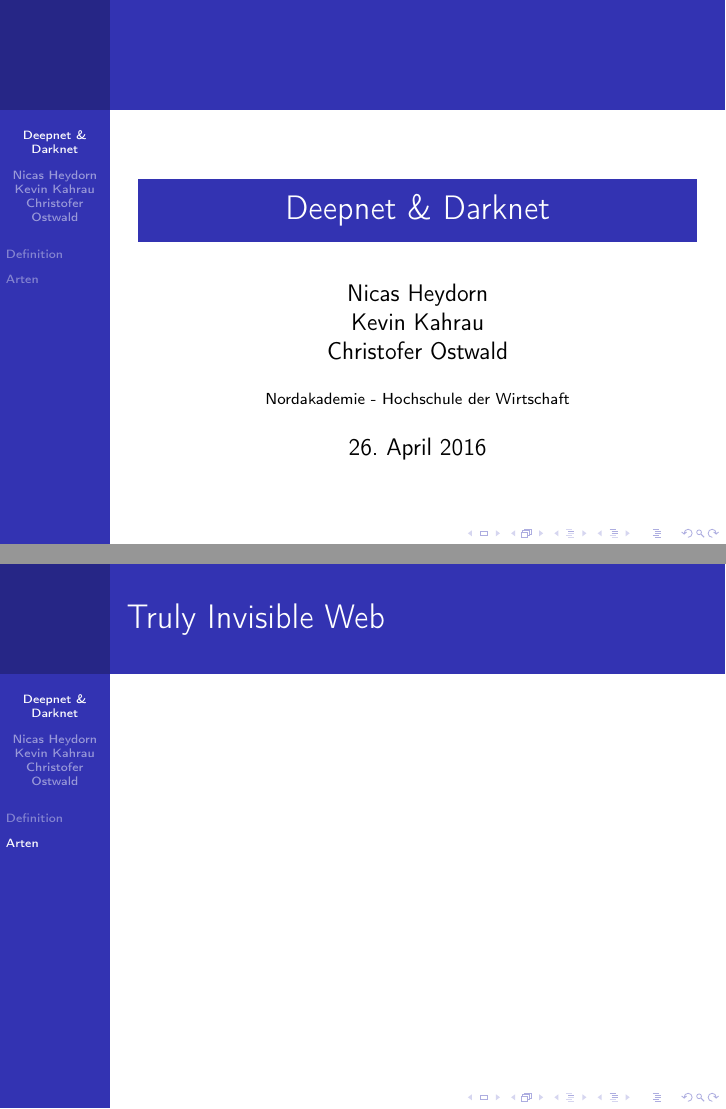
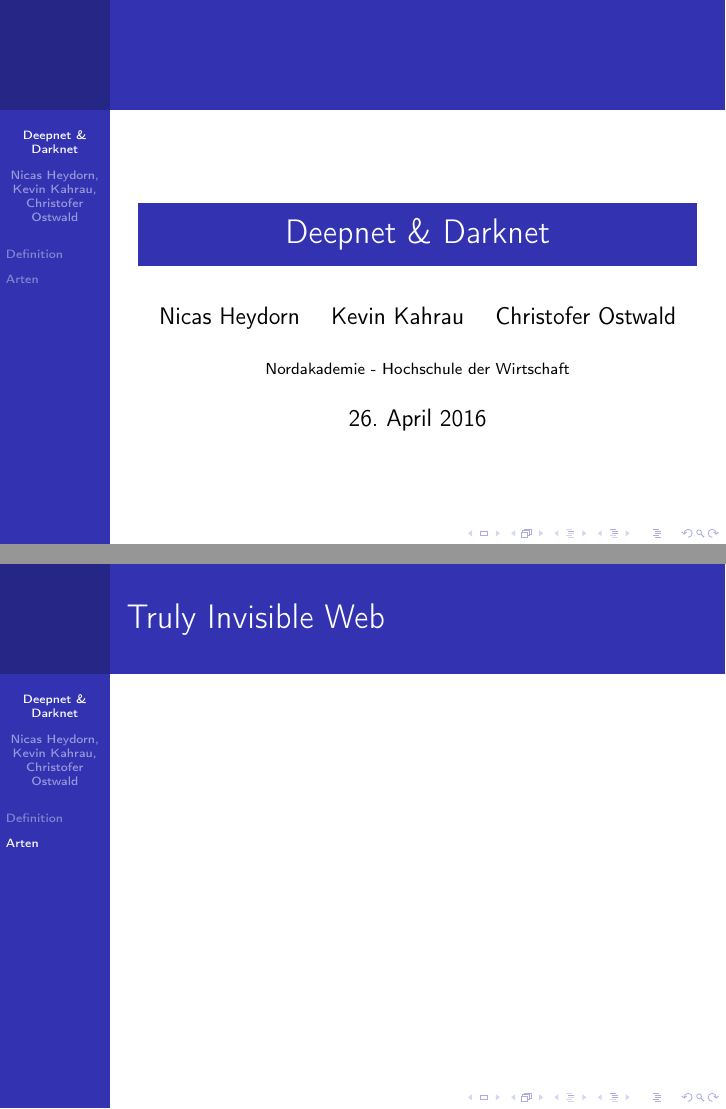
Before and after one commit to kirakirakiriko/DeepDarkNet, LaTeX slides (deepdarknet.tex): pages 1 and 8 of 8, joined at a grey line. Compiled offline with pdfLaTeX.

Commit message:
Corrected syntax for multiple authors

```diff
--- a/deepdarknet.tex
+++ b/deepdarknet.tex
@@ -7,7 +7,7 @@
 \usepackage{amsfonts}
 \usepackage{amssymb}
 \usepackage{graphicx}
-\author{Nicas Heydorn \\ Kevin Kahrau \\ Christofer Ostwald}
+\author{Nicas Heydorn \and Kevin Kahrau \and Christofer Ostwald}
 \title{Deepnet \& Darknet}
 %\setbeamercovered{transparent}
 %\setbeamertemplate{navigation symbols}{}
```
